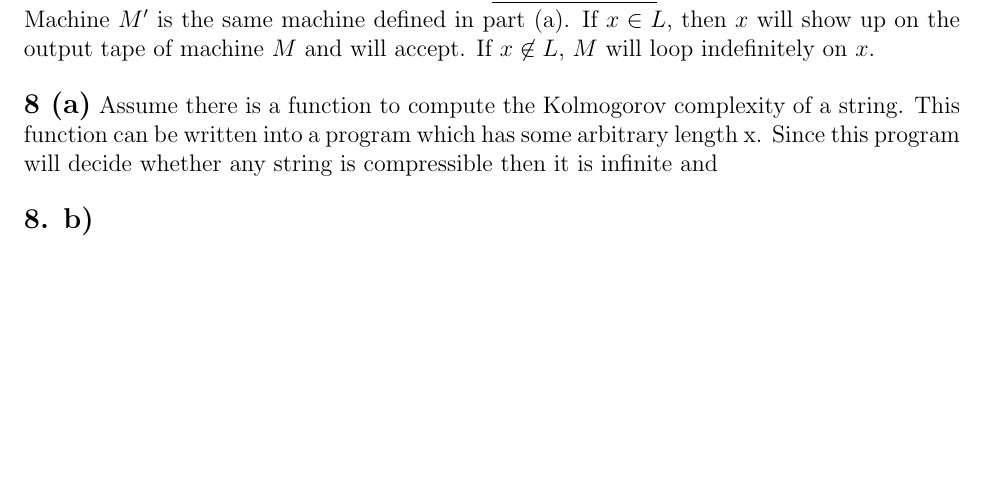
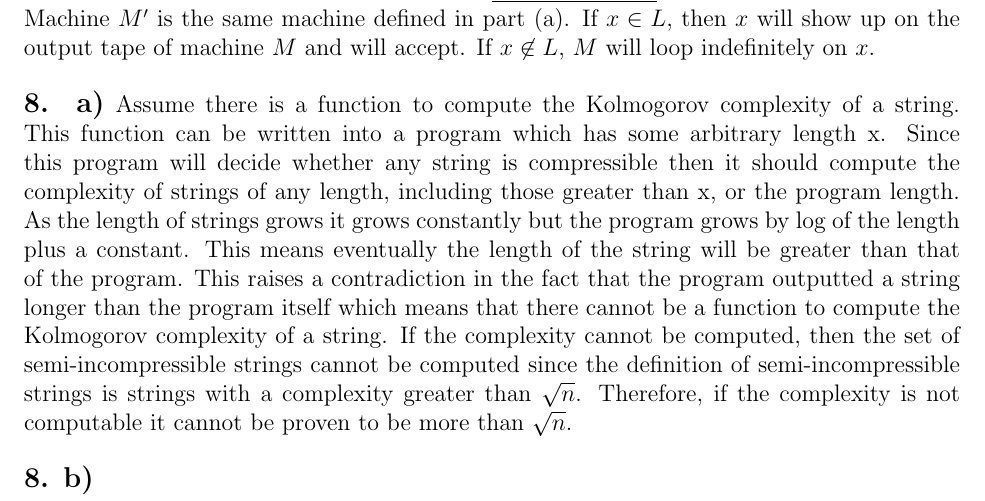
Before and after one commit to varughese/CS1511, a LaTeX document (week4/jan28.tex): part of the page before the commit and part of page 1 of 2 after it, cut so that both start at the same text, the shorter picture padded with empty space. Compiled offline with pdfLaTeX.

Commit message:
added 8a and 8d

```diff
--- a/week4/jan28.tex
+++ b/week4/jan28.tex
@@ -55,8 +55,8 @@ Machine $M'$ is the same machine defined in part (a). If $x \in L$, then $x$ wil
 
 
 \vskip 1em
-{\large \textbf{8 (a)}}
-Assume there is a function to compute the Kolmogorov complexity of a string.  This function can be written into a program which has some arbitrary length x.  Since this program will decide whether any string is compressible then it is infinite and
+{\large \textbf{8. a)}}
+Assume there is a function to compute the Kolmogorov complexity of a string.  This function can be written into a program which has some arbitrary length x.  Since this program will decide whether any string is compressible then it should compute the complexity of strings of any length, including those greater than x, or the program length. As the length of strings grows it grows constantly but the program grows by log of the length plus a constant.  This means eventually the length of the string will be greater than that of the program.  This raises a contradiction in the fact that the program outputted a string longer than the program itself which means that there cannot be a function to compute the Kolmogorov complexity of a string.  If the complexity cannot be computed, then the set of semi-incompressible strings cannot be computed since the definition of semi-incompressible strings is strings with a complexity greater than $\sqrt{n}$.  Therefore, if the complexity is not computable it cannot be proven to be more than $\sqrt{n}$.
 
 \vskip 1em
 {\large \textbf{8. b) }}
```
Also changed, not shown: week4/jan28.pdf, week4/jan28.tex (9 more changed lines).
